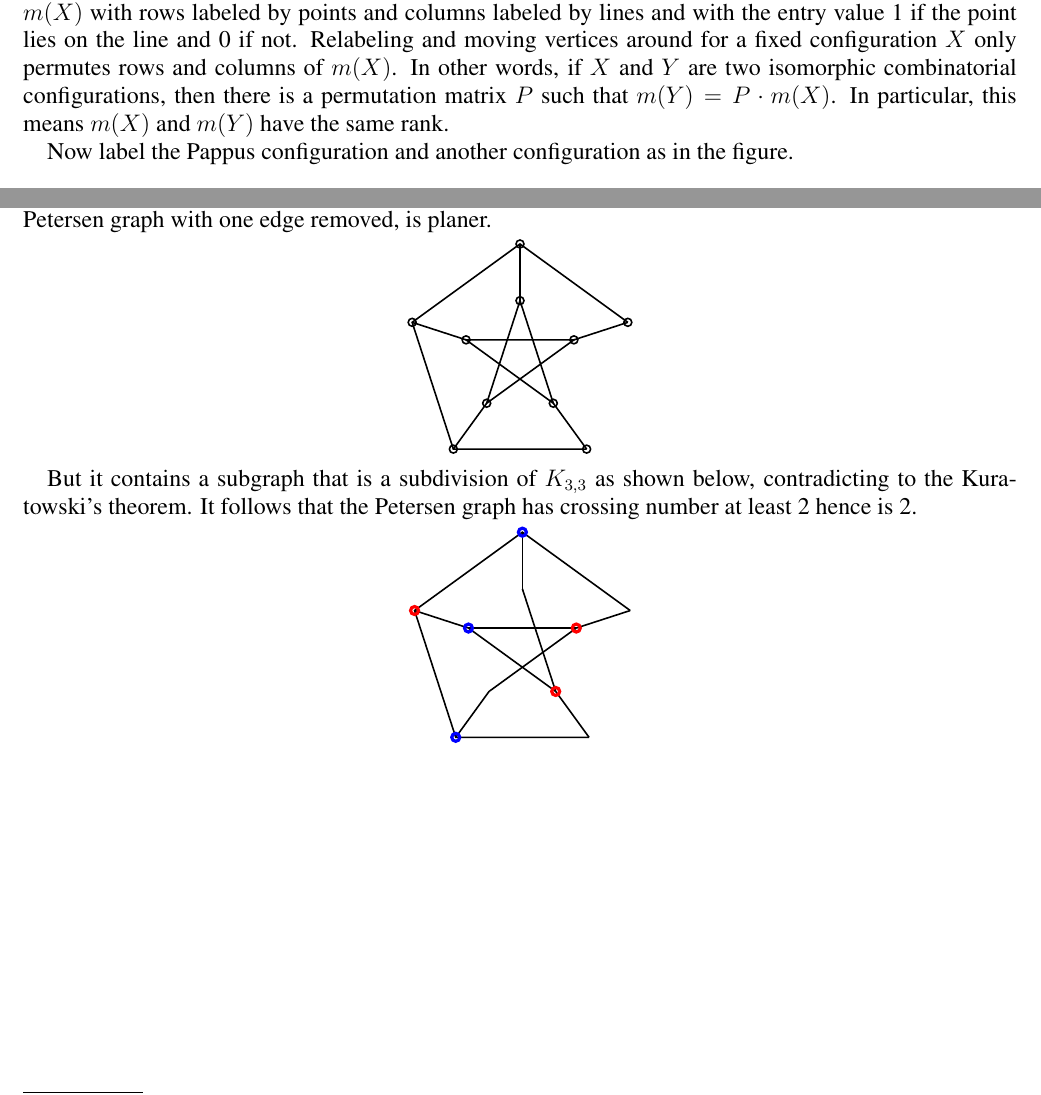
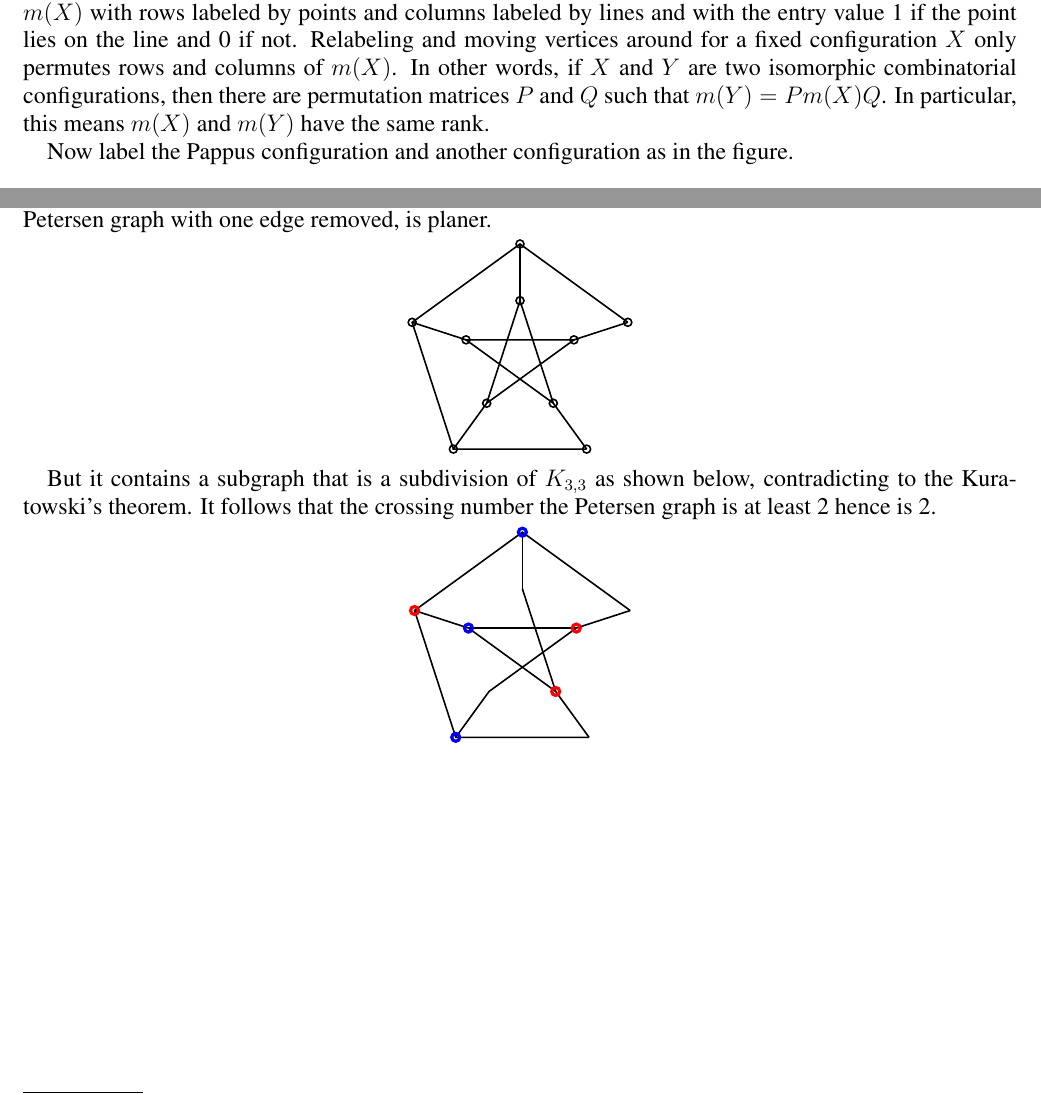
Before and after one commit to hinamizawa/MATH7300, a LaTeX problem sheet (HW4.tex): two parts of pages 2 and 7 of 7, joined at a grey line, cut so that both start at the same text. Compiled offline with pdfLaTeX.

```diff
--- a/HW4.tex
+++ b/HW4.tex
@@ -113,7 +113,7 @@
 As indicated in the figure, the 8 points consist of 3 vertices of an equilateral triangle, 3 midpoints of edges, the mass center and the midpoint of the height. The 4 dotted lines are the ordinary lines.
 
 \newpage
-\noindent \textbf{Q2:} We borrow the ideas from graph theory. For each configuration $X$, we associate it with a matrix $m(X)$ with rows labeled by points and columns labeled by lines and with the entry value 1 if the point lies on the line and 0 if not. Relabeling and moving vertices around for a fixed configuration $X$ only permutes rows and columns of $m(X)$. In other words, if $X$ and $Y$ are two isomorphic combinatorial configurations, then there is a permutation matrix $P$ such that $m(Y)=P\cdot m(X)$. In particular, this means $m(X)$ and $m(Y)$ have the same rank.
+\noindent \textbf{Q2:} We borrow the ideas from graph theory. For each configuration $X$, we associate it with a matrix $m(X)$ with rows labeled by points and columns labeled by lines and with the entry value 1 if the point lies on the line and 0 if not. Relabeling and moving vertices around for a fixed configuration $X$ only permutes rows and columns of $m(X)$. In other words, if $X$ and $Y$ are two isomorphic combinatorial configurations, then there are permutation matrices $P$ and $Q$ such that $m(Y)=P m(X)Q$. In particular, this means $m(X)$ and $m(Y)$ have the same rank.
 
 Now label the Pappus configuration and another configuration as in the figure.
 
@@ -232,7 +232,7 @@
   \end{tikzpicture}
 \end{center}
 
-But it contains a subgraph that is a subdivision of $K_{3,3}$ as shown below, contradicting to the Kuratowski's theorem. It follows that the Petersen graph has crossing number at least 2 hence is 2.
+But it contains a subgraph that is a subdivision of $K_{3,3}$ as shown below, contradicting to the Kuratowski's theorem. It follows that the crossing number the Petersen graph is at least 2 hence is 2.
 
 \begin{center}
 
```
Also changed, not shown: HW4.pdf.
